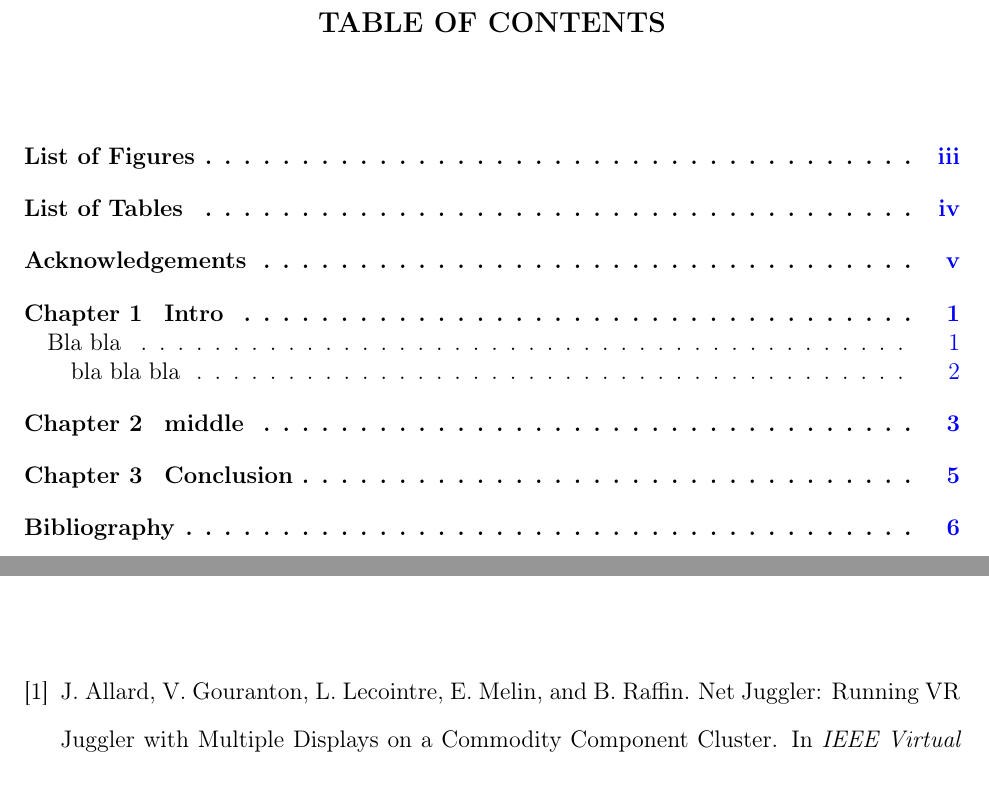
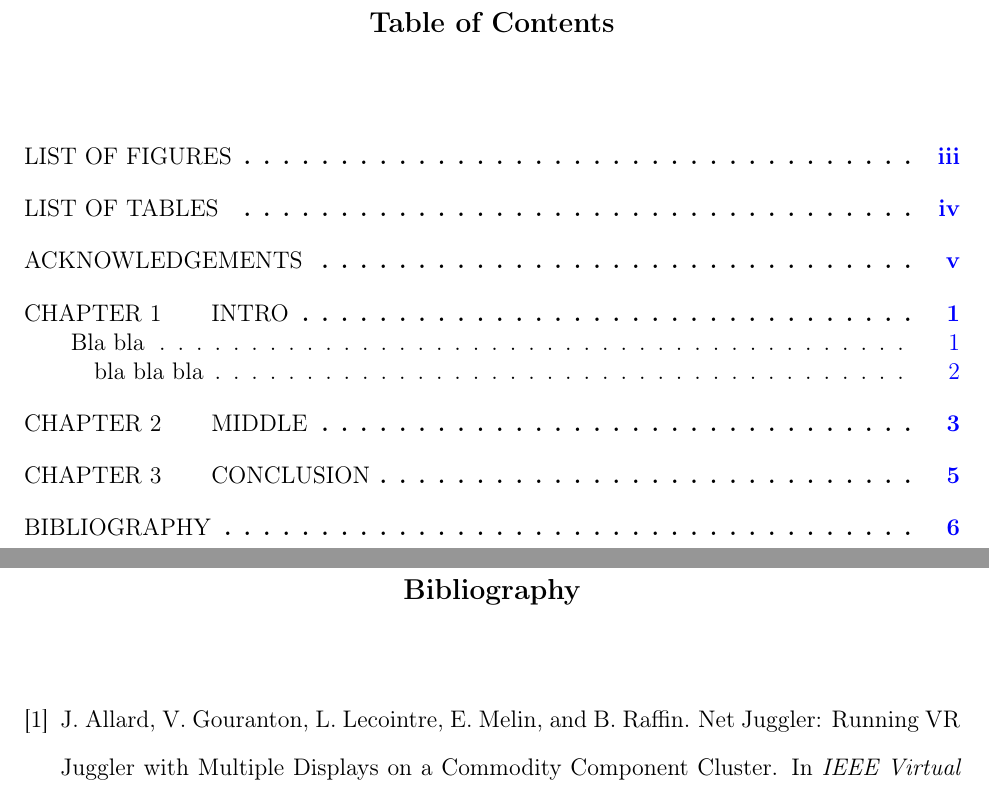
Before and after one commit to rpavlik/rpisudiss, a LaTeX thesis (example3.tex, which reads rpisudiss.cls): two parts of pages 2 and 11 of 11, joined at a grey line, cut at the place of the change. Compiled offline with pdfLaTeX.

Commit message:
Make all the extra caps optional.

```diff
--- a/example3.tex
+++ b/example3.tex
@@ -1,7 +1,8 @@
 % !TEX TS-program = pdflatex
 % !TEX encoding = UTF-8 Unicode
 
-\documentclass[draftcls]{rpisudiss}
+\documentclass[capstoc,capschap,draftcls]{rpisudiss}
+%\documentclass[draftcls]{rpisudiss}
 \usepackage[utf8]{inputenc} % set input encoding (not needed with XeLaTeX)
 
 
--- a/rpisudiss.cls
+++ b/rpisudiss.cls
@@ -7,6 +7,12 @@
 \newif\if@isu@capstoc	\@isu@capstocfalse
 \DeclareOption{capstoc}{%
 	\@isu@capstoctrue%
+}
+
+% option capschap: Capitalize chapters everywhere else
+\newif\if@isu@capschap	\@isu@capschapfalse
+\DeclareOption{capschap}{%
+	\@isu@capschaptrue%
 }
 
 % option draftcls: adds "DRAFT" and a date/time stamp on the footer.
@@ -76,12 +82,15 @@
 % Set up sectioning
 \RequirePackage{titlesec}
 
-% Caps, bold, large, and center for chapter titles.
+% Caps (optional), bold, large, and center for chapter titles.
 \titleformat{\chapter}[block]
 	{\normalfont\large\bfseries\centering}
-	{\if@mainmatter\MakeUppercase{\chaptertitlename} \thechapter.\quad\fi}
+	{\if@mainmatter%
+		\if@isu@capschap\MakeUppercase{\chaptertitlename}%
+		\else\chaptertitlename\fi\
+		\thechapter.\quad\fi}
 	{0pt}
-	{\MakeUppercase}{}
+	{\if@isu@capschap\MakeUppercase\fi}{}
 
 % Double-space overall
 \RequirePackage[doublespacing]{setspace}
@@ -112,11 +121,13 @@
 
 % - Prefix "Chapter " to chapter number
 % - Adjust indentation of levels
+% - Capitalize title entries, if appropriate
 \if@isu@capstoc
 	\renewcommand\cftchappresnum{\MakeUppercase{\chaptertitlename} }
 	\cftsetindents{chapter}{0em}{8em}
 	\cftsetindents{section}{2em}{0em}
 	\cftsetindents{subsection}{3em}{0em}
+	\renewcommand{\cftchapfont}{\MakeUppercase}
 \else
 	\renewcommand\cftchappresnum{\chaptertitlename\ }
 	\cftsetindents{chapter}{0em}{6em}
```
